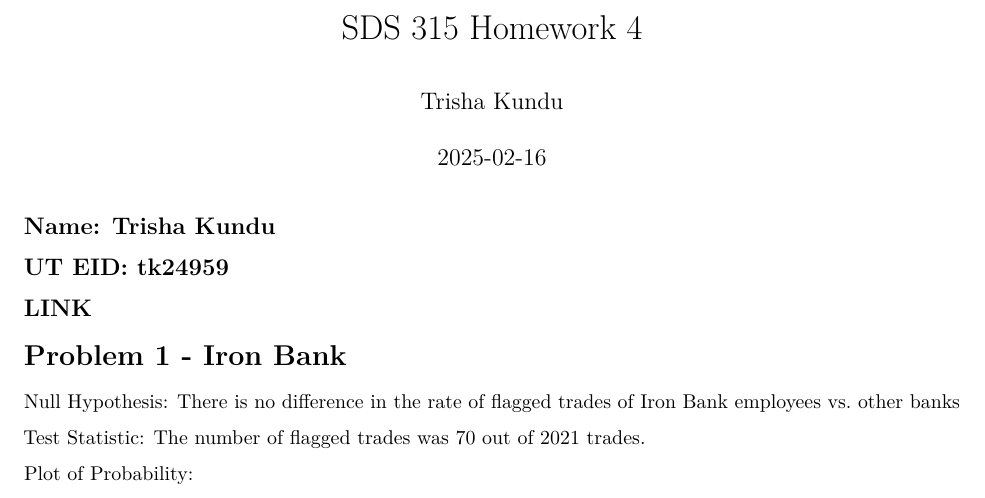
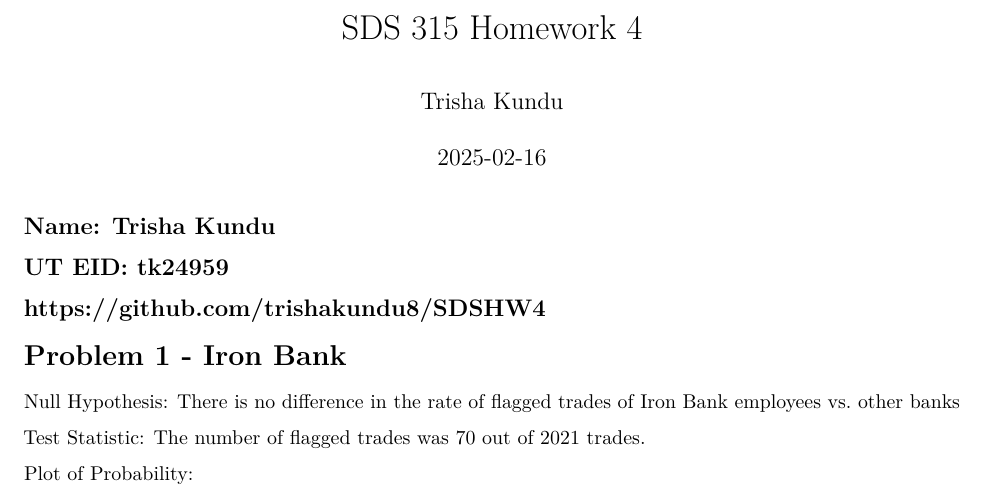
Before and after one commit to trishakundu8/SDSHW4, an R Markdown document (HW4.Rmd): part of page 1 of 4, cut so that both start at the same text. Rendered offline with R 4.5, knitr and Pandoc, then LaTeX, with nearby package versions; code that draws random numbers runs with fixed seeds of ours; some code elsewhere in the file could not run offline.

Commit message:
Update HW4.Rmd

````diff
--- a/HW4.Rmd
+++ b/HW4.Rmd
@@ -13,7 +13,7 @@ knitr::opts_chunk$set(fig.height=3, fig.width=5, warning=FALSE, tidy=TRUE, tidy.
 
 ## UT EID: tk24959
 
-## LINK
+## https://github.com/trishakundu8/SDSHW4
 
 ```{r}
 library(tidyverse)
````
